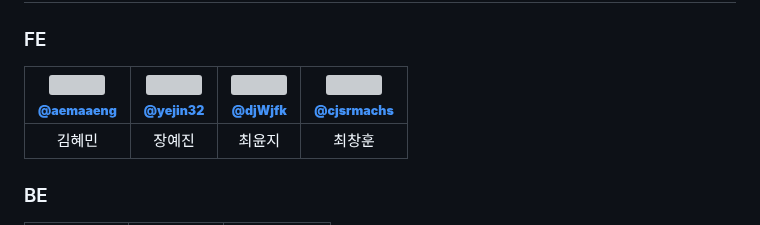
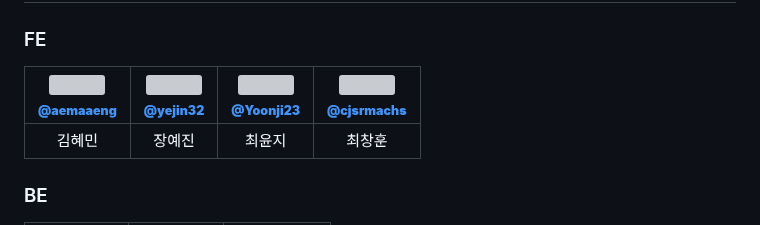
Before and after one commit to codestates-seb/seb41_main_015, a Markdown page: README.md, the part around the change. Rendered like a GitHub page; grey boxes are pictures that could not be loaded.

Commit message:
modify readme for yoonji23 (#314)

```diff
--- a/README.md
+++ b/README.md
@@ -113,9 +113,9 @@
 
 ### FE
 
-| <a href=https://github.com/aemaaeng><img src="https://avatars.githubusercontent.com/u/78579776?v=4" width=100px/><br/><sub><b>@aemaaeng</b></sub></a><br/> | <a href=https://github.com/yejin32><img src="https://avatars.githubusercontent.com/u/93540726?v=4" width=100px/><br/><sub><b>@yejin32</b></sub></a><br/> | <a href=https://github.com/djWjfk><img src="https://avatars.githubusercontent.com/u/105706403?v=4" width=100px/><br/><sub><b>@djWjfk</b></sub></a><br/> | <a href=https://github.com/cjsrmachs><img src="https://avatars.githubusercontent.com/u/111436967?v=4" width=100px/><br/><sub><b>@cjsrmachs</b></sub></a><br/> |
-|:----------------------------------:|:----------:|:---------------------------:|:----------:|
-|                김혜민                 |    장예진     |             최윤지             |    최창훈     |
+| <a href=https://github.com/aemaaeng><img src="https://avatars.githubusercontent.com/u/78579776?v=4" width=100px/><br/><sub><b>@aemaaeng</b></sub></a><br/> | <a href=https://github.com/yejin32><img src="https://avatars.githubusercontent.com/u/93540726?v=4" width=100px/><br/><sub><b>@yejin32</b></sub></a><br/> | <a href=https://github.com/Yoonji23><img src="https://avatars.githubusercontent.com/u/105706403?v=4" width=100px/><br/><sub><b>@Yoonji23</b></sub></a><br/> | <a href=https://github.com/cjsrmachs><img src="https://avatars.githubusercontent.com/u/111436967?v=4" width=100px/><br/><sub><b>@cjsrmachs</b></sub></a><br/> |
+|:----------------------------------:|:----------:|:---------------------------------------------------------------------------------------------------------------------------------------------------------:|:----------:|
+|                김혜민                 |    장예진     |                                                                            최윤지                                                                            |    최창훈     |
 
 
 ### BE
```
